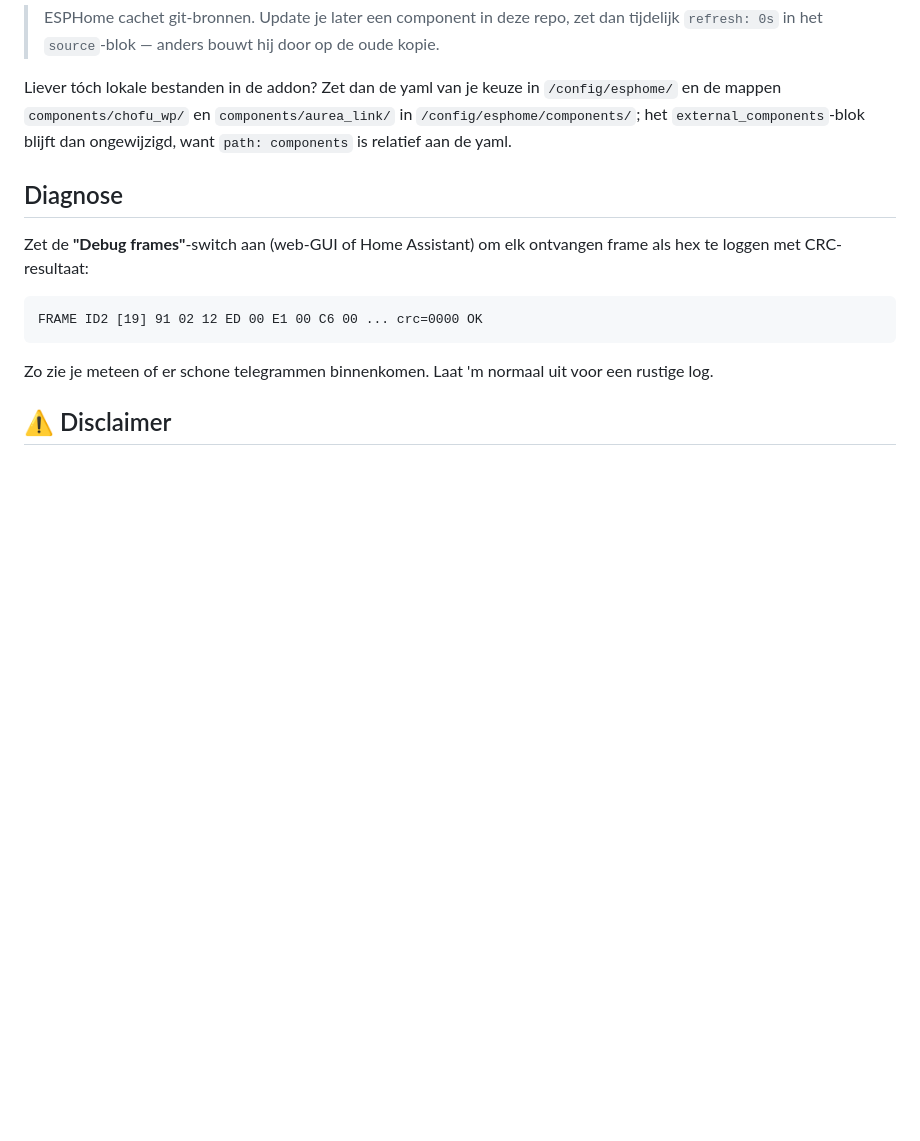
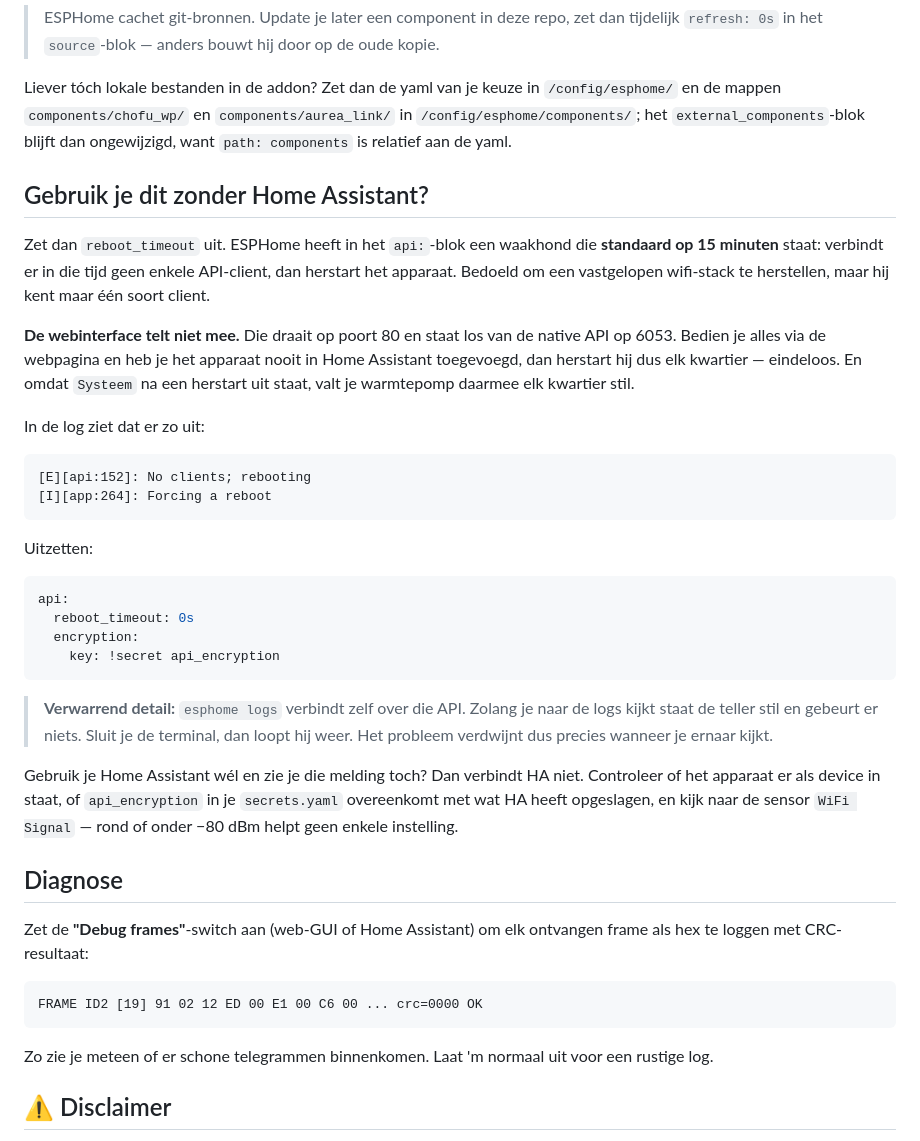
Before and after one commit to Aapjedotinfo/atlantic-aurea-esphome, a Markdown page: README.md, the part around the change. GitHub-like rendering; blank space fills up the shorter version.

Commit message:
Waarschuwing over reboot_timeout zonder Home Assistant
ESPHome herstart het apparaat als er 15 minuten lang geen API-client verbindt.
De webinterface telt daar niet voor mee - die draait op poort 80 en staat los
van de native API. Wie alles via de webpagina bedient en het apparaat nooit in
Home Assistant heeft toegevoegd krijgt dus elk kwartier een herstart, eindeloos.

En omdat Systeem na een herstart uit staat, valt de warmtepomp daarmee elk
kwartier stil. Die combinatie maakt het onbruikbaar zonder HA.

Met het verwarrende detail erbij: esphome logs verbindt zelf over die API, dus
zolang je naar de logs kijkt gebeurt er niets.

````diff
--- a/README.md
+++ b/README.md
@@ -388,6 +388,44 @@ Liever tóch lokale bestanden in de addon? Zet dan de yaml van je keuze in
 `external_components`-blok blijft dan ongewijzigd, want `path: components` is
 relatief aan de yaml.
 
+## Gebruik je dit zonder Home Assistant?
+
+Zet dan `reboot_timeout` uit. ESPHome heeft in het `api:`-blok een waakhond die
+**standaard op 15 minuten** staat: verbindt er in die tijd geen enkele
+API-client, dan herstart het apparaat. Bedoeld om een vastgelopen wifi-stack te
+herstellen, maar hij kent maar één soort client.
+
+**De webinterface telt niet mee.** Die draait op poort 80 en staat los van de
+native API op 6053. Bedien je alles via de webpagina en heb je het apparaat nooit
+in Home Assistant toegevoegd, dan herstart hij dus elk kwartier — eindeloos. En
+omdat `Systeem` na een herstart uit staat, valt je warmtepomp daarmee elk
+kwartier stil.
+
+In de log ziet dat er zo uit:
+
+```
+[E][api:152]: No clients; rebooting
+[I][app:264]: Forcing a reboot
+```
+
+Uitzetten:
+
+```yaml
+api:
+  reboot_timeout: 0s
+  encryption:
+    key: !secret api_encryption
+```
+
+> **Verwarrend detail:** `esphome logs` verbindt zelf over die API. Zolang je naar
+> de logs kijkt staat de teller stil en gebeurt er niets. Sluit je de terminal,
+> dan loopt hij weer. Het probleem verdwijnt dus precies wanneer je ernaar kijkt.
+
+Gebruik je Home Assistant wél en zie je die melding toch? Dan verbindt HA niet.
+Controleer of het apparaat er als device in staat, of `api_encryption` in je
+`secrets.yaml` overeenkomt met wat HA heeft opgeslagen, en kijk naar de sensor
+`WiFi Signal` — rond of onder −80 dBm helpt geen enkele instelling.
+
 ## Diagnose
 
 Zet de **"Debug frames"**-switch aan (web-GUI of Home Assistant) om elk ontvangen
````
